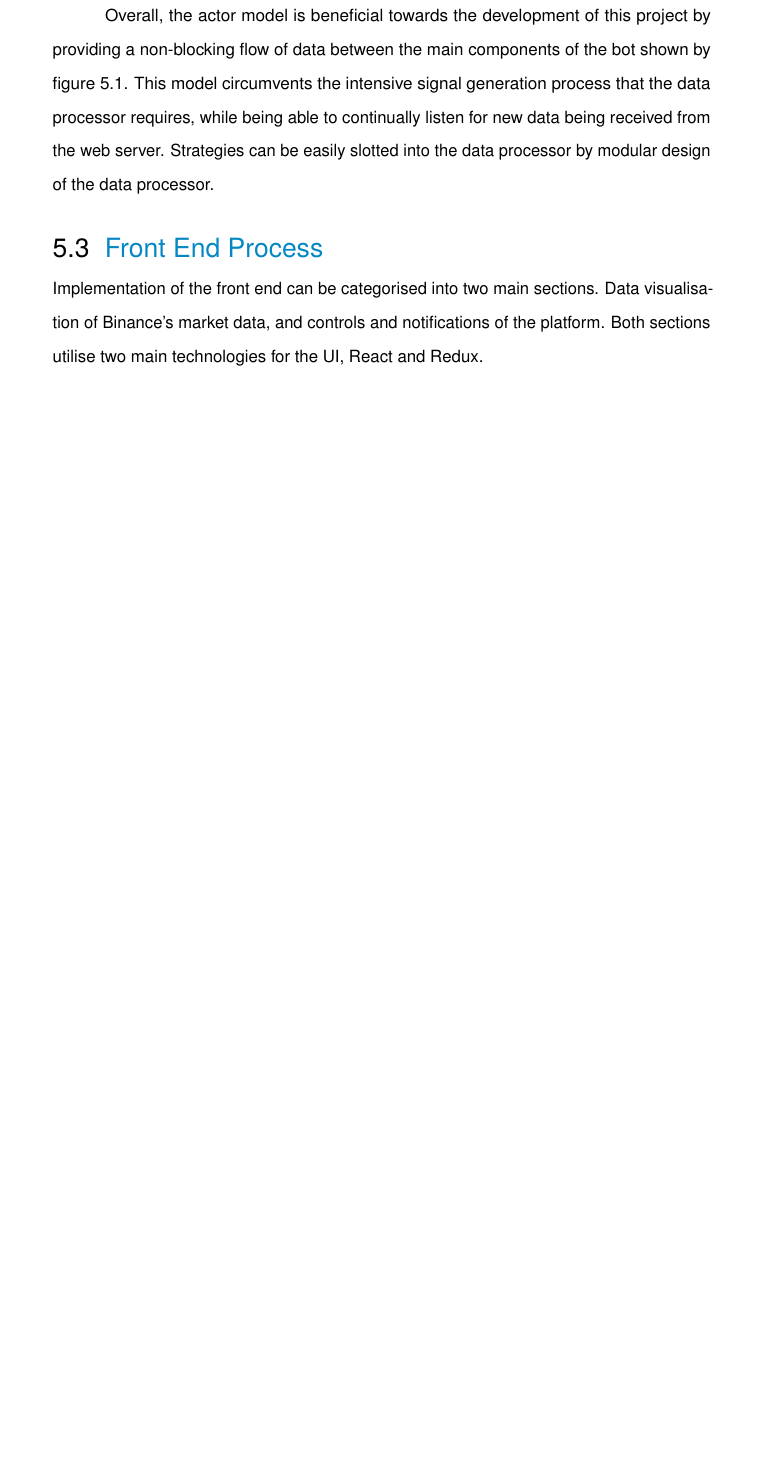
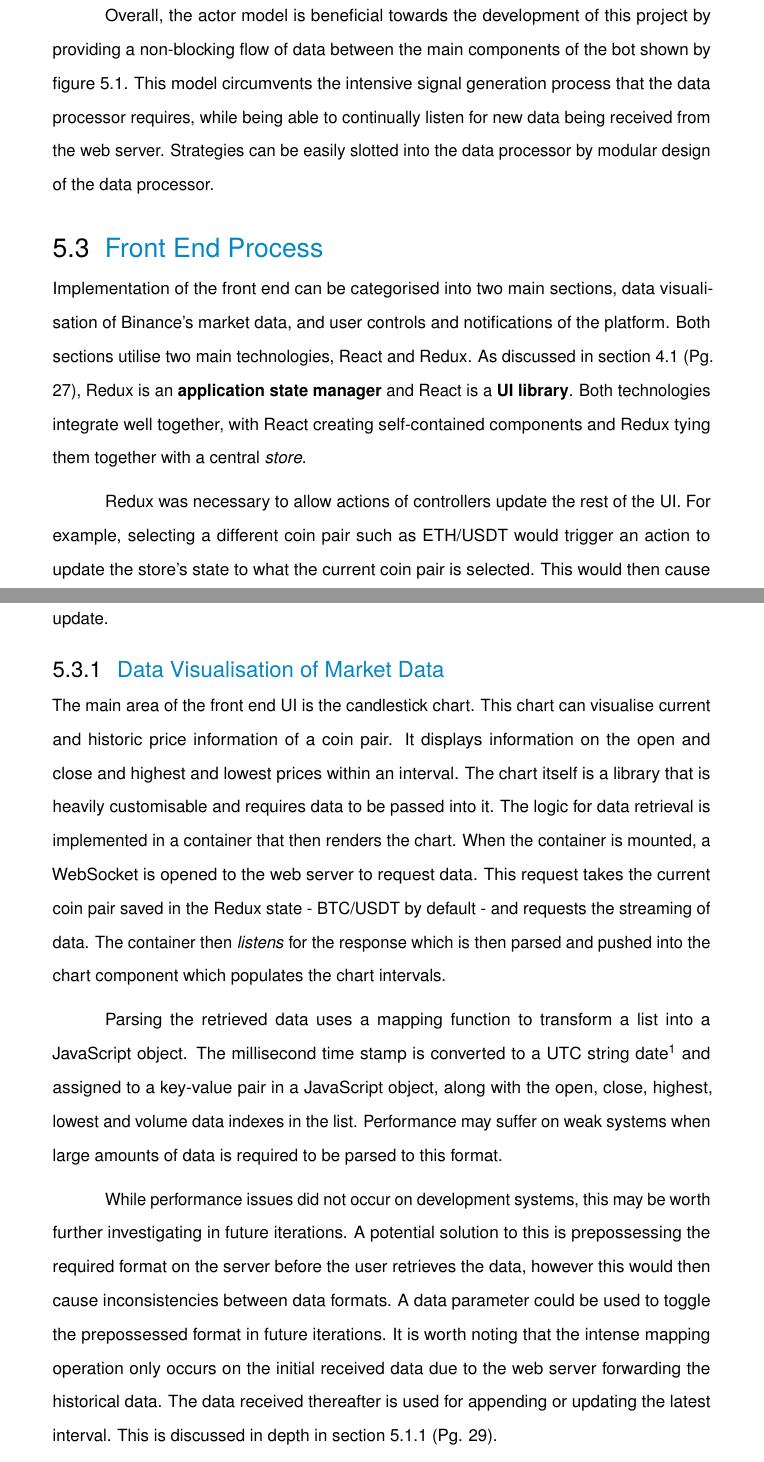
Before and after one commit to AntonioGargaro/Honours-Dissertation, a LaTeX thesis (main.tex, which reads content/chapter-implementation.tex): part of page 42 of 68 before the commit and two parts of pages 42 and 43 of 69 after it, the two joined at a grey line, cut so that both start at the same text, the shorter picture padded with empty space. Compiled offline with pdfLaTeX.

Commit message:
Updates from Overleaf

```diff
--- a/content/chapter-implementation.tex
+++ b/content/chapter-implementation.tex
@@ -100,4 +100,41 @@ Overall, the actor model is beneficial towards the development of this project b
 \section{Front End Process}
 \label{sec:implementation:frontend}
 
-\noindent Implementation of the front end can be categorised into two main sections. Data visualisation of Binance's market data, and controls and notifications of the platform. Both sections utilise two main technologies for the UI, React and Redux.
+% TODO add react and redux to lit review
+\noindent Implementation of the front end can be categorised into two main sections, data visualisation of Binance's market data, and user controls and notifications of the platform. Both sections utilise two main technologies, React and Redux. As discussed in section \ref{sec:design:frontend} (Pg. \pageref{sec:design:frontend}), Redux is an \textbf{application state manager} and React is a \textbf{UI library}. Both technologies integrate well together, with React creating self-contained components and Redux tying them together with a central \textit{store}.
+
+% Quick redux example, react example
+Redux was necessary to allow actions of controllers update the rest of the UI. For example, selecting a different coin pair such as ETH/USDT would trigger an action to update the store's state to what the current coin pair is selected. This would then cause the candlestick chart, order book, quick information panel and bot controller options to update.
+
+% Data Visualisation of Market Data Section
+\subsection{Data Visualisation of Market Data}
+\label{sec:implementation:frontend:data_vis}
+%% Candlestick/Volume
+\noindent The main area of the front end UI is the candlestick chart. This chart can visualise current and historic price information of a coin pair. It displays information on the open and close and highest and lowest prices within an interval. The chart itself is a library that is heavily customisable and requires data to be passed into it. The logic for data retrieval is implemented in a container that then renders the chart. When the container is mounted, a WebSocket is opened to the web server to request data. This request takes the current coin pair saved in the Redux state - BTC/USDT by default - and requests the streaming of data. The container then \textit{listens} for the response which is then parsed and pushed into the chart component which populates the chart intervals.
+
+% Maybe code snippet of mapping function?
+Parsing the retrieved data uses a mapping function to transform a list into a JavaScript object. The millisecond time stamp is converted to a UTC string date\footnote{e.g. Fri, 02 Feb 1996 03:04:05 GMT} and assigned to a key-value pair in a JavaScript object, along with the open, close, highest, lowest and volume data indexes in the list. Performance may suffer on weak systems when large amounts of data is required to be parsed to this format.
+
+While performance issues did not occur on development systems, this may be worth further investigating in future iterations. A potential solution to this is prepossessing the required format on the server before the user retrieves the data, however this would then cause inconsistencies between data formats. A data parameter could be used to toggle the prepossessed format in future iterations. It is worth noting that the intense mapping operation only occurs on the initial received data due to the web server forwarding the historical data. The data received thereafter is used for appending or updating the latest interval. This is discussed in depth in section \ref{sec:implementation:info_comm:binance_exchange_data} (Pg. \pageref{sec:implementation:info_comm:binance_exchange_data}).
+
+
+
+%% Orderbook
+
+
+%% Quick Info Panel
+
+
+% User Controls and Notifications
+\subsection{User Controls and Notifications}
+\label{sec:implementation:frontend:controls_notifications}
+%% Coin pair selection
+
+
+%% Bot Controls
+
+
+%% Push Message Panel
+
+
+%% Page Selection???
```
